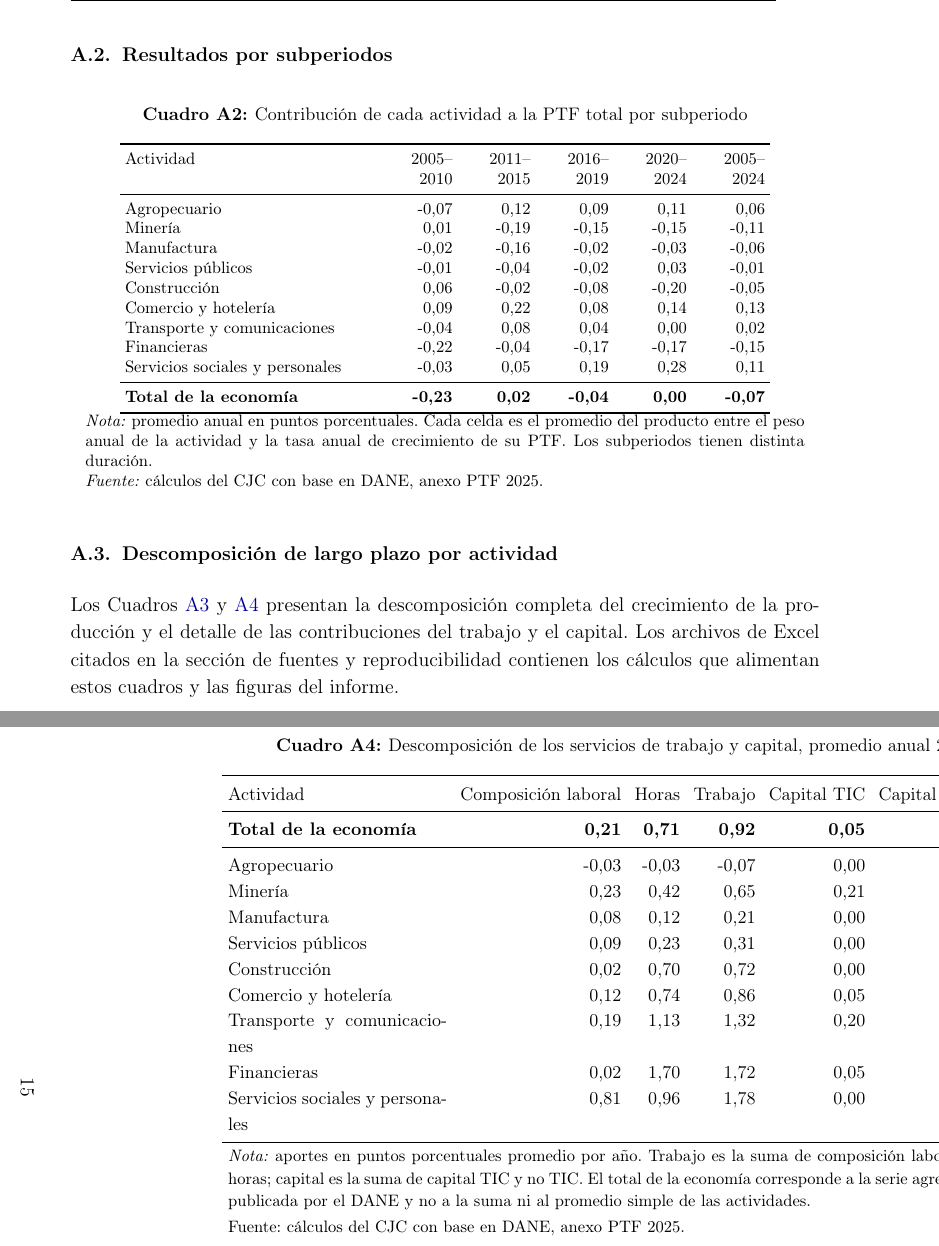
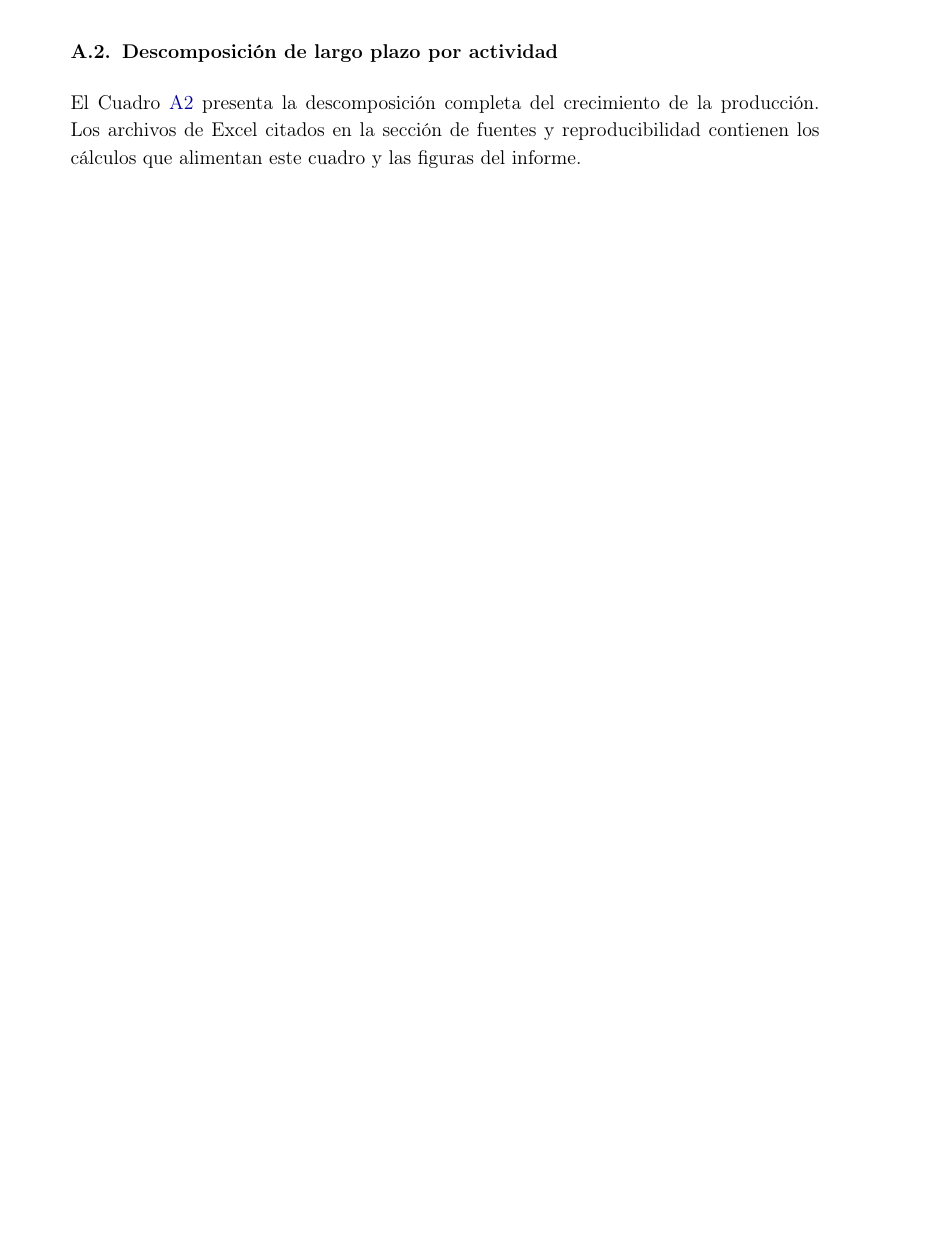
Before and after one commit to oliverpardo1979/informe_ptf, a LaTeX document (main.tex, which reads Paper/sections/CuerpoInformePTF.tex): two parts of pages 14 and 16 of 17 before the commit and part of page 13 of 15 after it, the two joined at a grey line, cut at the place of the change, the shorter picture padded with empty space. Compiled offline with pdfLaTeX.

Commit message:
Retira cuadros A2 y A4 del apéndice

```diff
--- a/Paper/sections/CuerpoInformePTF.tex
+++ b/Paper/sections/CuerpoInformePTF.tex
@@ -159,20 +157,12 @@ El Cuadro \ref{tab:contribucion_ptf_total} del apéndice presenta el peso promed
 
 No se presentan las contribuciones como porcentaje de la tasa de crecimiento de la PTF total. Dado que esa tasa está cerca de cero, la división produciría porcentajes muy grandes e inestables. Los puntos porcentuales muestran directamente cuánto añade o resta cada actividad y conservan la identidad de agregación.
 
-\subsection{Resultados por subperiodos}
-
-\input{Paper/sections/tabla_contribucion_ptf_subperiodos}
-
 \subsection{Descomposición de largo plazo por actividad}
 
-Los Cuadros \ref{tab:descomposicion_largo_plazo} y \ref{tab:detalle_factores} presentan la descomposición completa del crecimiento de la producción y el detalle de las contribuciones del trabajo y el capital. Los archivos de Excel citados en la sección de fuentes y reproducibilidad contienen los cálculos que alimentan estos cuadros y las figuras del informe.
+El Cuadro \ref{tab:descomposicion_largo_plazo} presenta la descomposición completa del crecimiento de la producción. Los archivos de Excel citados en la sección de fuentes y reproducibilidad contienen los cálculos que alimentan este cuadro y las figuras del informe.
 
 \begin{landscape}
 \input{Paper/sections/tabla_descomposicion_largo_plazo}
-\end{landscape}
-
-\begin{landscape}
-\input{Paper/sections/tabla_detalle_factores}
 \end{landscape}
 
 \subsection{Fuentes y reproducibilidad}
```
Also changed, not shown: Informes_finales/Informe_PTF_actividades_2005_2024.pdf, Paper/sections/CuerpoInformePTF.tex (2 more changed lines).
